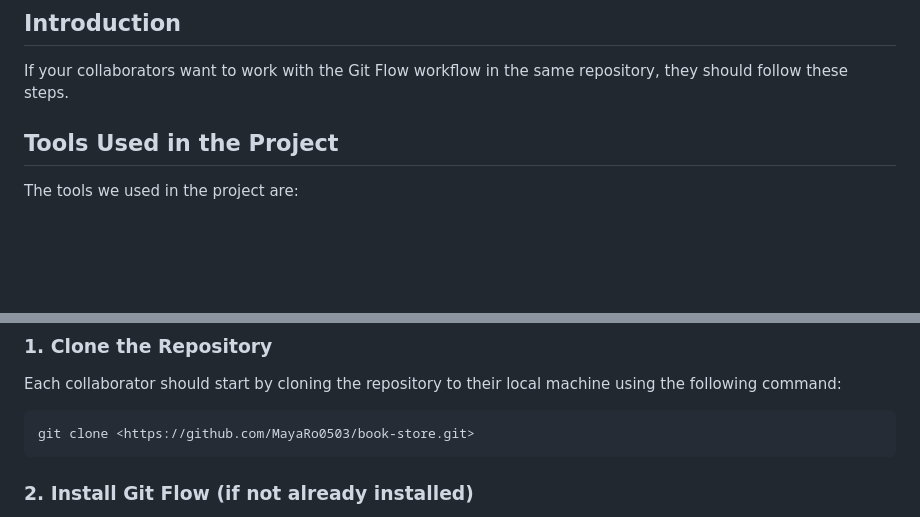
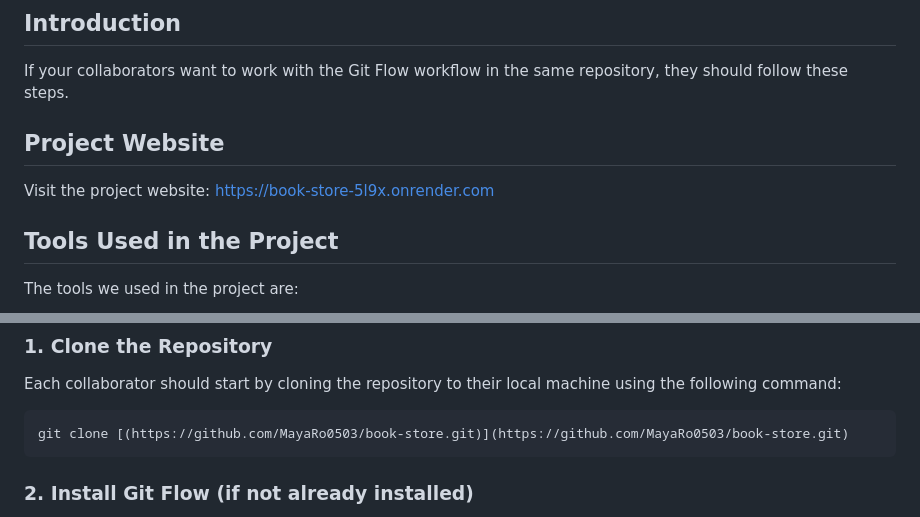
Before and after one commit to MayaRo0503/book-store, a Markdown page: README.md, 2 parts joined by grey strips. GitHub-like rendering; blank space fills up the shorter version.

````diff
--- a/README.md
+++ b/README.md
@@ -5,6 +5,10 @@
 ## **Introduction**
 
 If your collaborators want to work with the Git Flow workflow in the same repository, they should follow these steps.
+
+## **Project Website**
+
+Visit the project website: [https://book-store-5l9x.onrender.com](https://book-store-5l9x.onrender.com)
 
 ## **Tools Used in the Project**
 
@@ -27,7 +31,7 @@ Make sure to install the relevant packages so that the project will run on your
 
 Each collaborator should start by cloning the repository to their local machine using the following command:
 ```bash
-git clone <https://github.com/MayaRo0503/book-store.git>
+git clone [(https://github.com/MayaRo0503/book-store.git)](https://github.com/MayaRo0503/book-store.git)
 ```
 
 ### **2. Install Git Flow (if not already installed)**
````
